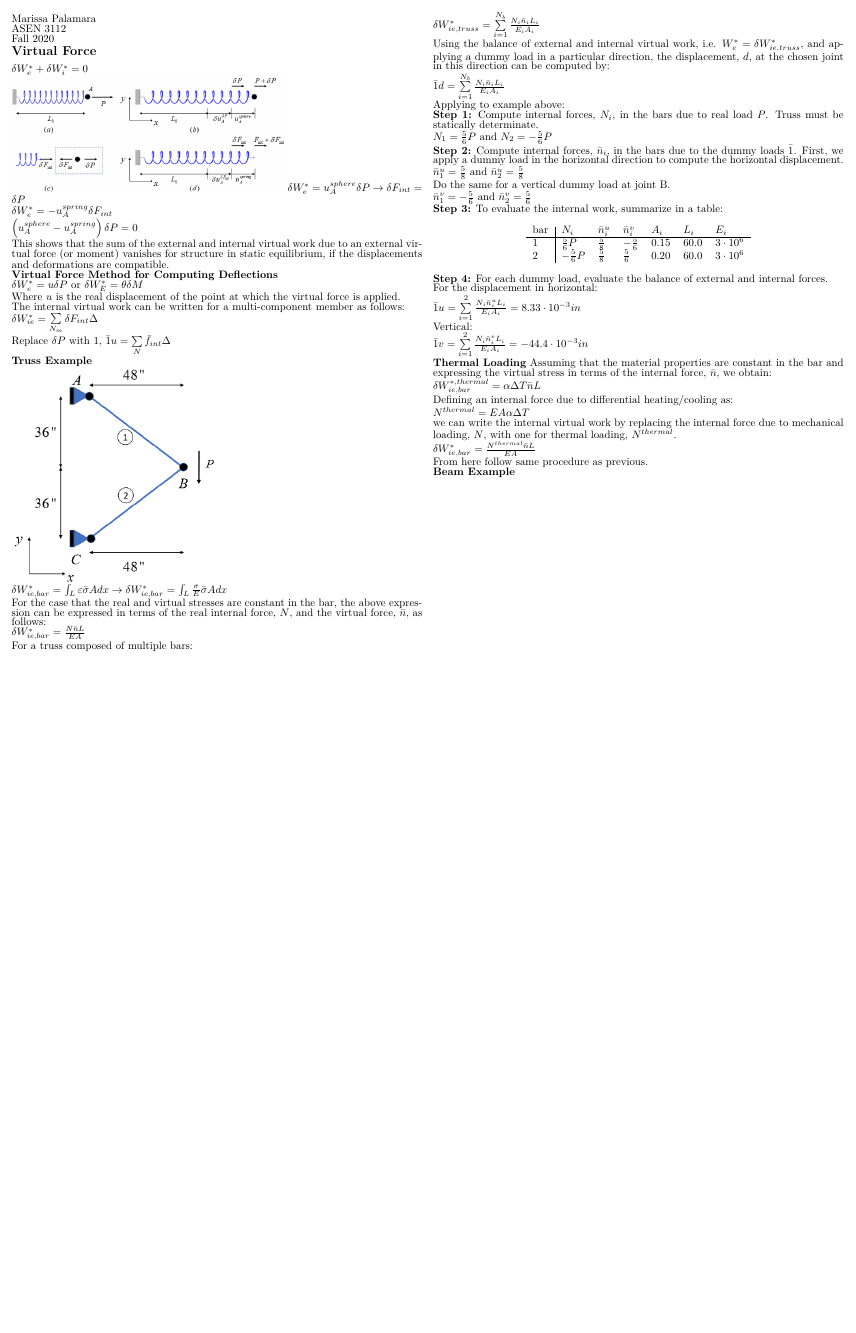
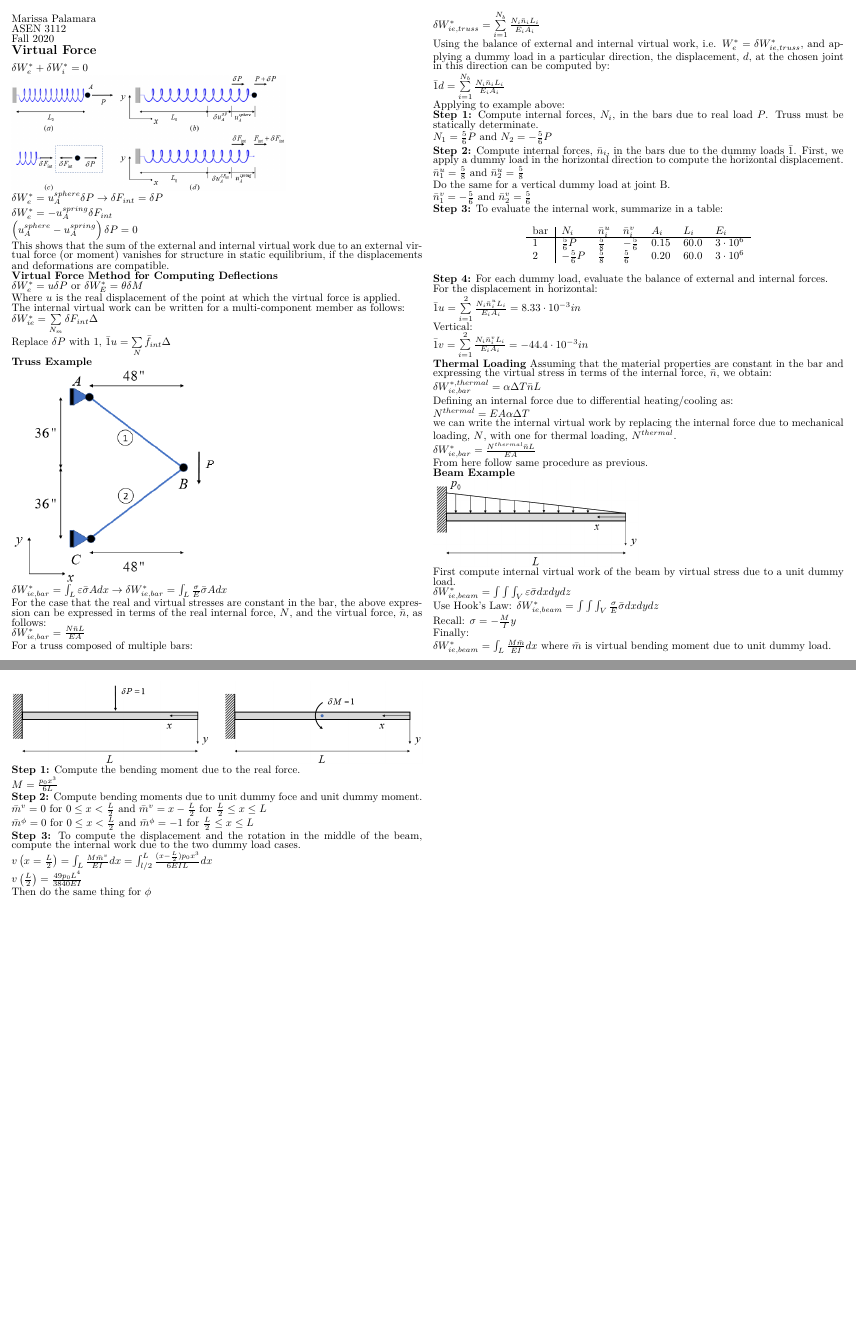
Before and after one commit to palamaramt/School, a LaTeX problem sheet (Structures/Exam_3/Exam_3.tex): the whole page before the commit and pages 1 and 2 of 2 after it, the two joined at a grey line, the shorter picture padded with empty space. Compiled offline with pdfLaTeX.

Commit message:
Finishes Ch 15 section of crib sheet.

```diff
--- a/Structures/Exam_3/Exam_3.tex
+++ b/Structures/Exam_3/Exam_3.tex
@@ -95,7 +96,30 @@
     From here follow same procedure as previous.
 
     % ----- Beam Example ----- %
-    \textbf{Beam Example}
+    \textbf{Beam Example}\par
+    \includegraphics[width=0.5\linewidth]{Figures/Beam_Eample_VF.png}\par
+    First compute internal virtual work of the beam by virtual stress due to a unit dummy load.\par
+    $\delta W_{ie,beam}^*=\int \int \int_V \varepsilon\bar{\sigma}dxdydz$\par
+    Use Hook's Law: $\delta W_{ie,beam}^*=\int \int \int_V \frac{\sigma}{E}\bar{\sigma}dxdydz$\par
+    Recall: $\sigma = -\frac{M}{I}y$\par
+    Finally:\par
+    $\delta W_{ie,beam}^* = \int_L \frac{M\bar{m}}{EI}dx$ where $\bar{m}$ is
+    virtual bending moment due to unit dummy load.
+
+    \includegraphics[width=\linewidth]{Figures/Beam_Eample_VF_2.png}\par
+    \textbf{Step 1:} Compute the bending moment due to the real force.\par
+    $M = \frac{p_0 x^3}{6L}$\par
+    \textbf{Step 2:} Compute bending moments due to unit dummy foce and unit
+    dummy moment.\par
+    $\bar{m}^v=0$ for $0 \le x < \frac{L}{2}$ and $\bar{m}^v = x - \frac{L}{2}$
+    for $\frac{L}{2} \le x \le L$\par
+    $\bar{m}^\phi = 0$ for $0 \le x < \frac{L}{2}$ and $\bar{m}^\phi = -1$
+    for $\frac{L}{2} \le x \le L$\par
+    \textbf{Step 3:} To compute the displacement and the rotation in the middle
+    of the beam, compute the internal work due to the two dummy load cases.\par
+    $v\left(x=\frac{L}{2}\right) = \int_L \frac{M\bar{m}^v}{EI}dx=\int_{l/2}^L \frac{(x-\frac{L}{2})p_0x^3}{6EIL}dx$\par
+    $v\left(\frac{L}{2}\right) = \frac{49p_0L^4}{3840EI}$\par
+    Then do the same thing for $\phi$
 
 
 
```
Also changed, not shown: Structures/Exam_3/Exam_3.pdf, Structures/Exam_3/Figures/Beam_Eample_VF.png (added), Structures/Exam_3/Figures/Beam_Eample_VF_2.png (added), Structures/Exam_3/Exam_3.tex (5 more changed lines).
